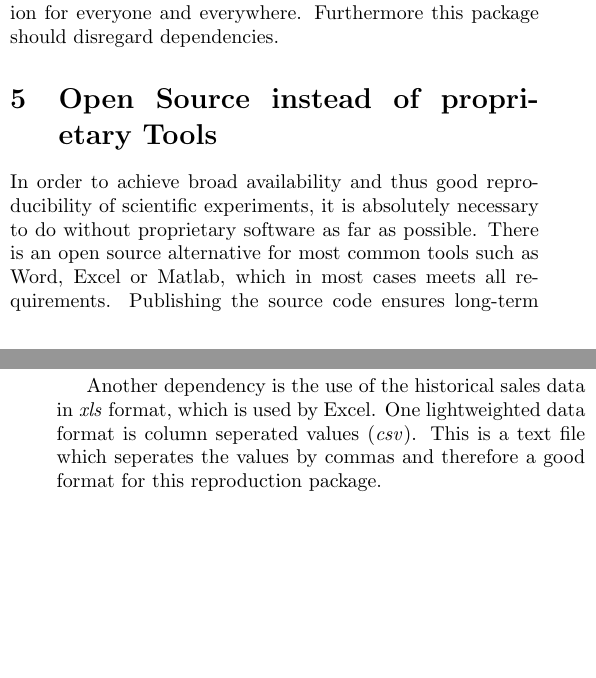
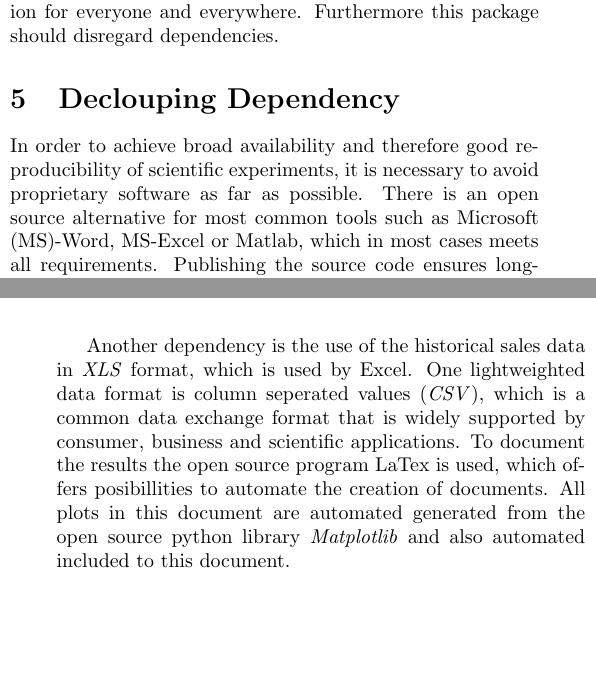
Before and after one commit to Wastelizer/DREN-Duckies-vs.-Fisches, a LaTeX paper (paper/Repro_Paper.tex): two parts of the columns of pages 1 and 2 of 2, joined at a grey line, cut so that both start at the same text. Compiled offline with pdfLaTeX.

```diff
--- a/paper/Repro_Paper.tex
+++ b/paper/Repro_Paper.tex
@@ -71,12 +71,7 @@
 \section{Reproduction Package}
 The goal of this reproduction package is to ensure an easy way to replicate all results from the upper introduced szenarion for everyone and everywhere. Furthermore this package should disregard dependencies.
 
-\section{Open Source instead of proprietary Tools}
-In order to achieve broad availability and thus good reproducibility of scientific experiments, it is absolutely necessary to do without proprietary software as far as possible. There is an open source alternative for most common tools such as Word, Excel or Matlab, which in most cases meets all requirements. Publishing the source code ensures long-term availability of the software. There is no conventional manufacturer with profit intentions from the licenses of the tools. This also ensures that replication fails due to missing licenses.
-In our case, we deliberately use the open source programming language python to evaluate the data instead of Microsoft Excel. The open source program LaTex is used for the visualization and documentation of the results. This offers even more possibilities with regard to the automated creation of the documentation as in MS Word. As a result, LaTex creates a PDF document, which is also made available with low-threshold access through open source PDF readers.
-
 
 \section{Declouping Dependency}
-To solve the optimization problem the Microsoft-Excel Plugin \textit{Solver} is used. But this will lead to a problem because not everyone has access to proprietary products like Microsoft-Excel. The "Solver" adjusts the values of the decision variables to satisfy the limits on the constraints and produce the result you want \cite{microsoft}. A Python skript that calculates every combination of the desicion variables can be used to achieve the functionality of the Excel \textit{Solver}. Constraints can be adjusted via a command line interface to change the limits.
+In order to achieve broad availability and therefore good reproducibility of scientific experiments, it is necessary to avoid proprietary software as far as possible. There is an open source alternative for most common tools such as Microsoft (MS)-Word, MS-Excel or Matlab, which in most cases meets all requirements. Publishing the source code ensures long-term availability of the software. There is no conventional manufacturer with profit intentions from licensing the tools. This also ensures that replication fails due to missing licenses.
 
-Another dependency is the use of the historical sales data in \textit{xls} format, which is used by Excel. One lightweighted data format is column seperated values (\textit{csv}). This is a text file which seperates the values by commas and therefore a good format for this reproduction package.
@@ -83,3 +83,6 @@
+\end{center}
+
+Another dependency is the use of the historical sales data in \textit{XLS} format, which is used by Excel. One lightweighted data format is column seperated values (\textit{CSV}), which is a common data exchange format that is widely supported by consumer, business and scientific applications. To document the results the open source program LaTex is used, which offers posibillities to automate the creation of documents. All plots in this document are automated generated from the open source python library \textit{Matplotlib} and also automated included to this document.
 
 \section{Docker}
 - Beschreiben
```
Also changed, not shown: paper/Repro_Paper.tex (5 more changed lines), 3 other files.
